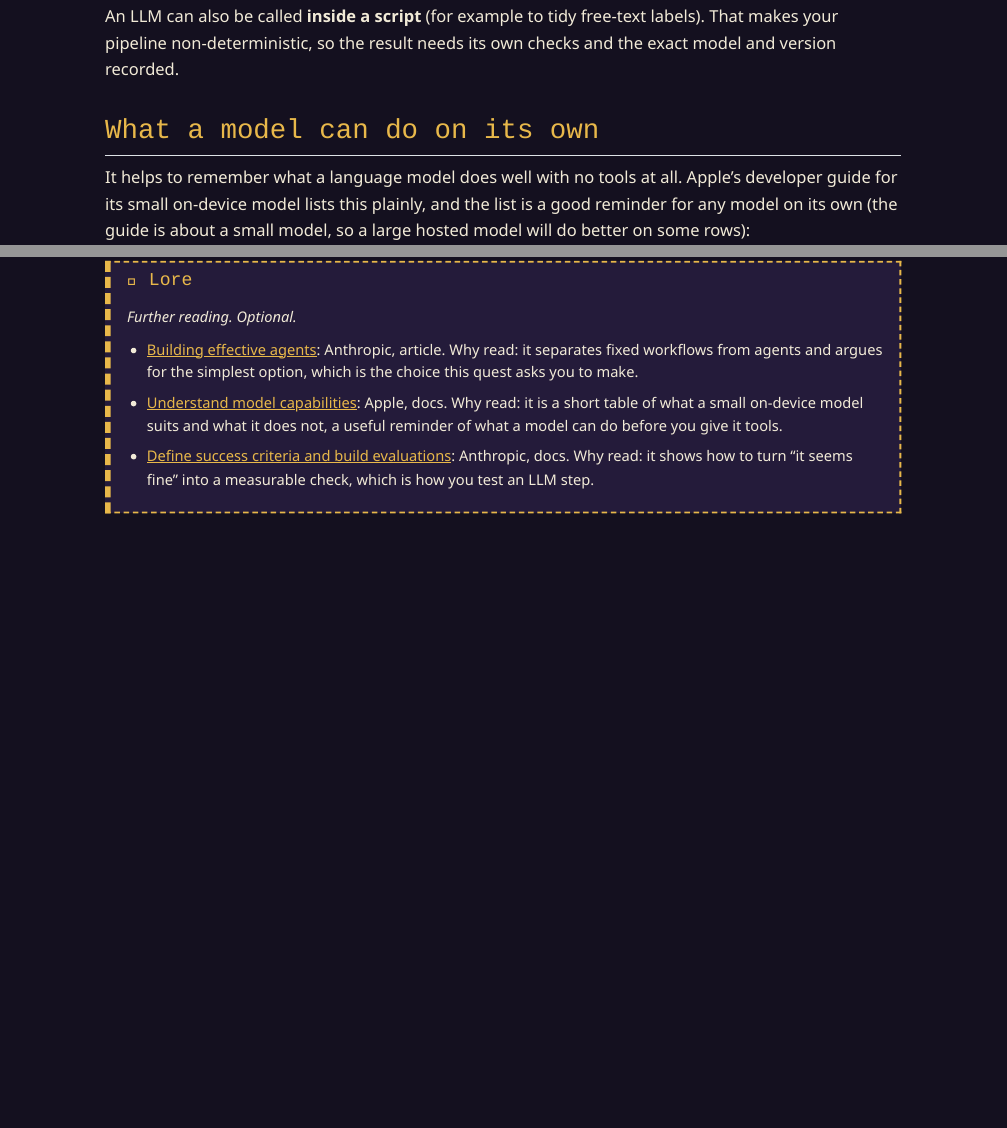
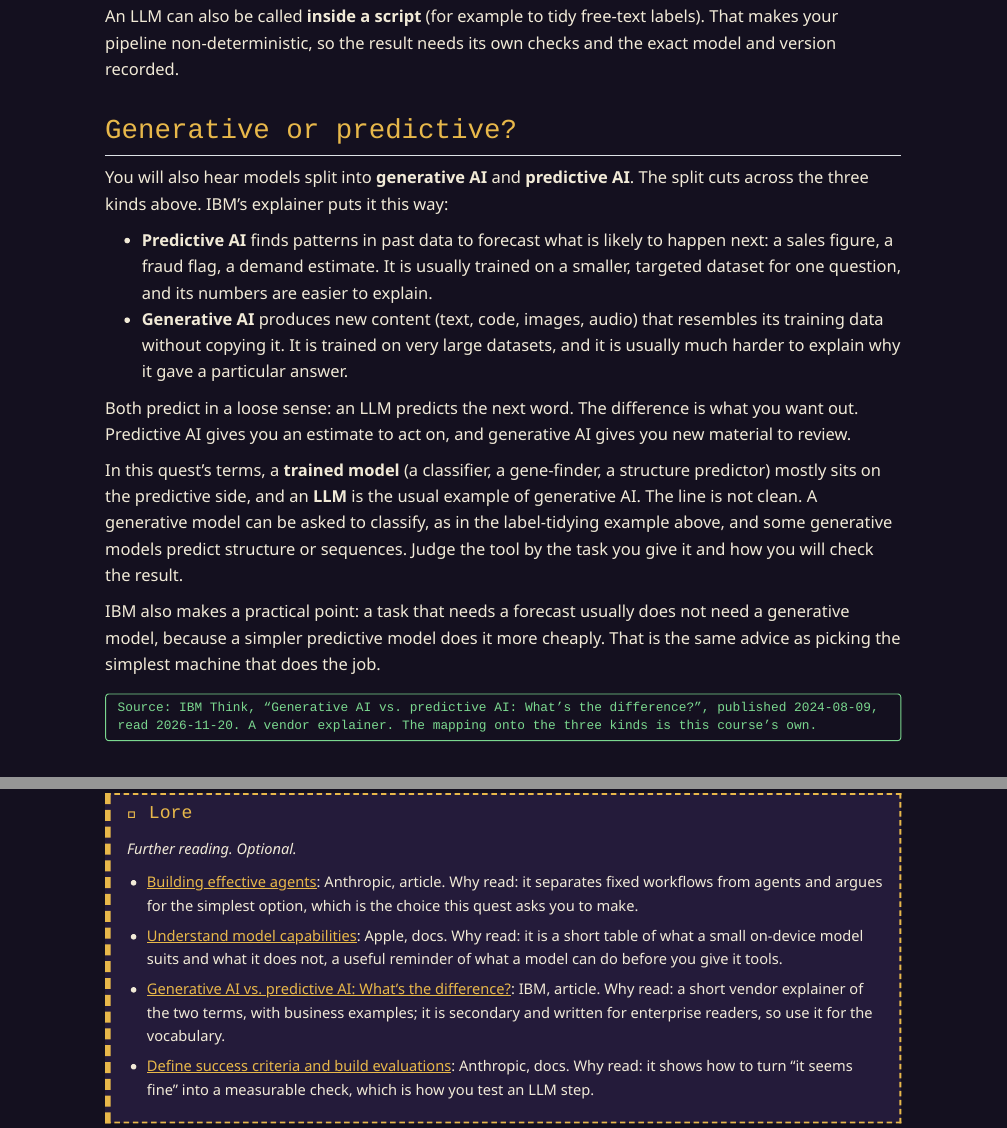
Before and after one commit to mahesh-panchal/agent-odyssey, a Quarto document (zones/basecamp/three-kinds-of-machine.qmd): the page in a window 1100 px wide, from 680 px down, and a second part further down, joined at a grey line. Rendered offline with R 4.5, knitr and Pandoc in place of Quarto, with nearby package versions.

Commit message:
feat: generative vs predictive AI note in Three Kinds of Machine
Co-Authored-By: Claude Sonnet 5.5 <noreply@anthropic.com>

```diff
--- a/zones/basecamp/three-kinds-of-machine.qmd
+++ b/zones/basecamp/three-kinds-of-machine.qmd
@@ -16,6 +16,21 @@
 Two common mistakes: using an LLM to do something a one-line script does exactly (slow, costly, and sometimes wrong), and trusting a model outside the task it was validated for.
 
 An LLM can also be called **inside a script** (for example to tidy free-text labels). That makes your pipeline non-deterministic, so the result needs its own checks and the exact model and version recorded.
+
+## Generative or predictive?
+
+You will also hear models split into **generative AI** and **predictive AI**. The split cuts across the three kinds above. IBM's explainer puts it this way:
+
+- **Predictive AI** finds patterns in past data to forecast what is likely to happen next: a sales figure, a fraud flag, a demand estimate. It is usually trained on a smaller, targeted dataset for one question, and its numbers are easier to explain.
+- **Generative AI** produces new content (text, code, images, audio) that resembles its training data without copying it. It is trained on very large datasets, and it is usually much harder to explain why it gave a particular answer.
+
+Both predict in a loose sense: an LLM predicts the next word. The difference is what you want out. Predictive AI gives you an estimate to act on, and generative AI gives you new material to review.
+
+In this quest's terms, a **trained model** (a classifier, a gene-finder, a structure predictor) mostly sits on the predictive side, and an **LLM** is the usual example of generative AI. The line is not clean. A generative model can be asked to classify, as in the label-tidying example above, and some generative models predict structure or sequences. Judge the tool by the task you give it and how you will check the result.
+
+IBM also makes a practical point: a task that needs a forecast usually does not need a generative model, because a simpler predictive model does it more cheaply. That is the same advice as picking the simplest machine that does the job.
+
+<span class="ao-badge">Source: IBM Think, "Generative AI vs. predictive AI: What's the difference?", published 2024-08-09, read 2026-11-20. A vendor explainer. The mapping onto the three kinds is this course's own.</span>
 
 ## What a model can do on its own
 
@@ -43,5 +58,6 @@
 
 - [Building effective agents](https://www.anthropic.com/engineering/building-effective-agents): Anthropic, article. Why read: it separates fixed workflows from agents and argues for the simplest option, which is the choice this quest asks you to make.
 - [Understand model capabilities](https://developer.apple.com/documentation/foundationmodels/generating-content-and-performing-tasks-with-foundation-models#Understand-model-capabilities): Apple, docs. Why read: it is a short table of what a small on-device model suits and what it does not, a useful reminder of what a model can do before you give it tools.
+- [Generative AI vs. predictive AI: What's the difference?](https://www.ibm.com/think/topics/generative-ai-vs-predictive-ai-whats-the-difference): IBM, article. Why read: a short vendor explainer of the two terms, with business examples; it is secondary and written for enterprise readers, so use it for the vocabulary.
 - [Define success criteria and build evaluations](https://platform.claude.com/docs/en/test-and-evaluate/develop-tests): Anthropic, docs. Why read: it shows how to turn "it seems fine" into a measurable check, which is how you test an LLM step.
 :::
```
Also changed, not shown: research/lore-extra.md (+1 -0 lines).
